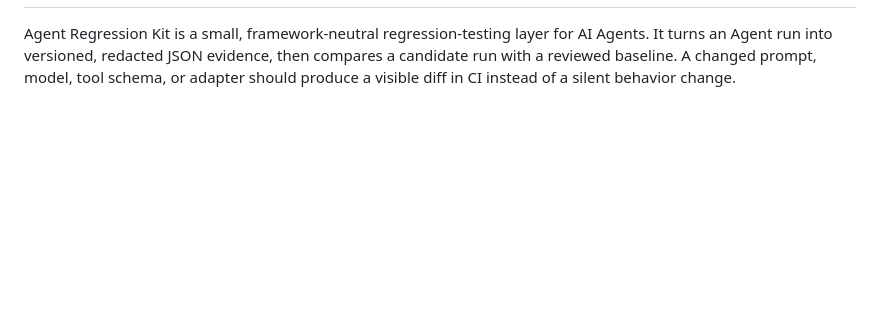
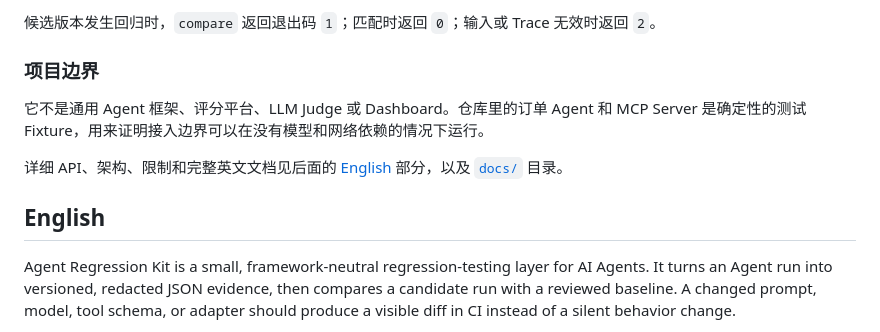
Before and after one commit to ANTAO94/agent-regression-kit, a Markdown page: README.md, the part around one of its changes. GitHub-like rendering; blank space fills up the shorter version.

Commit message:
docs: add bilingual README

```diff
--- a/README.md
+++ b/README.md
@@ -2,3 +76,12 @@
+候选版本发生回归时，`compare` 返回退出码 `1`；匹配时返回 `0`；输入或 Trace 无效时返回 `2`。
+
+### 项目边界
+
+它不是通用 Agent 框架、评分平台、LLM Judge 或 Dashboard。仓库里的订单 Agent 和 MCP Server 是确定性的测试 Fixture，用来证明接入边界可以在没有模型和网络依赖的情况下运行。
+
+详细 API、架构、限制和完整英文文档见后面的 [English](#english) 部分，以及 [`docs/`](docs/) 目录。
+
+## English
 
 Agent Regression Kit is a small, framework-neutral regression-testing layer for AI Agents. It turns an Agent run into versioned, redacted JSON evidence, then compares a candidate run with a reviewed baseline. A changed prompt, model, tool schema, or adapter should produce a visible diff in CI instead of a silent behavior change.
 
```
Also changed, not shown: other parts of README.md (+74 -0 lines).
